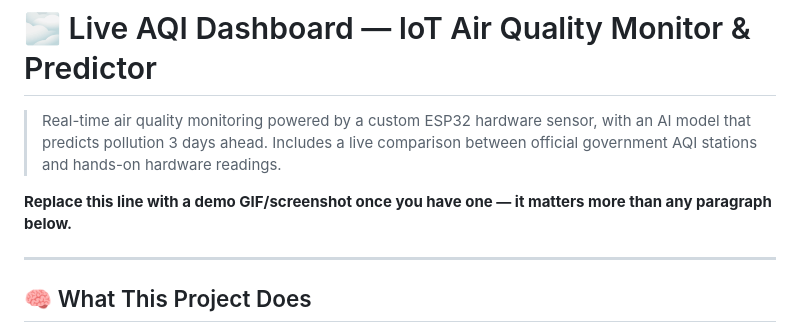
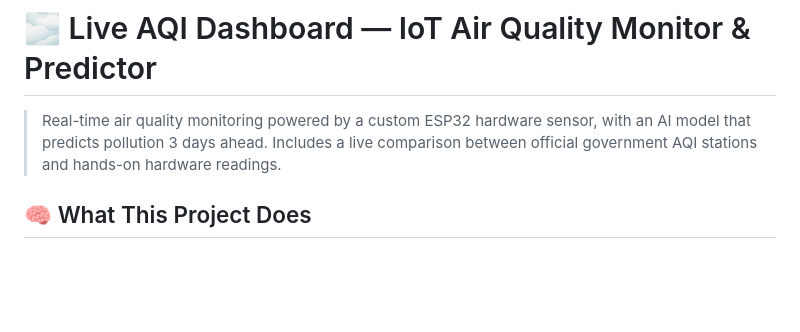
Before and after one commit to alina693/s6_mini_project, a Markdown page: readme.md, the part around the change. Rendered like a GitHub page; blank space fills up the shorter version.

Commit message:
Update readme to remove demo GIF placeholder
Removed placeholder for demo GIF/screenshot in readme.

```diff
--- a/readme.md
+++ b/readme.md
@@ -2,9 +2,6 @@
 
 > Real-time air quality monitoring powered by a custom ESP32 hardware sensor, with an AI model that predicts pollution 3 days ahead. Includes a live comparison between official government AQI stations and hands-on hardware readings.
 
-**Replace this line with a demo GIF/screenshot once you have one — it matters more than any paragraph below.**
-
----
 
 ## 🧠 What This Project Does
 
```
